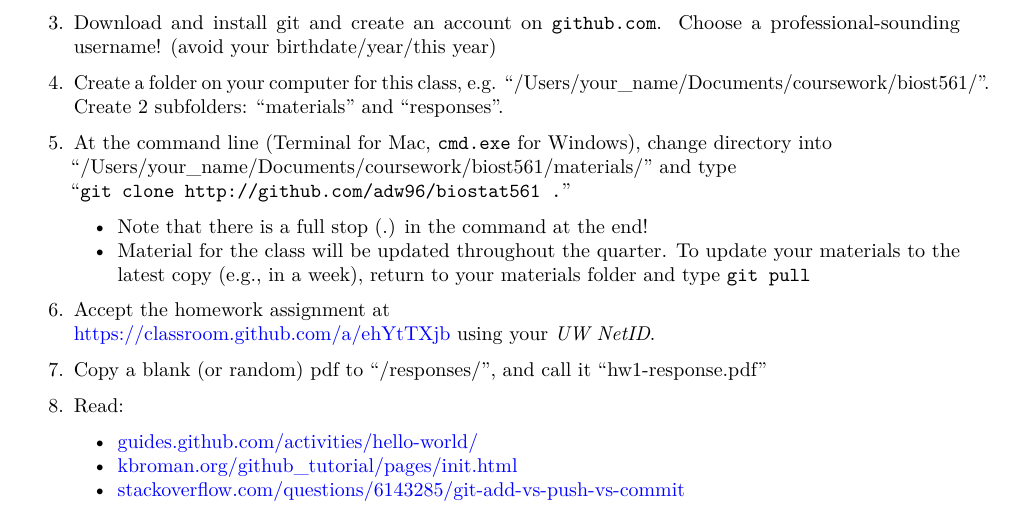
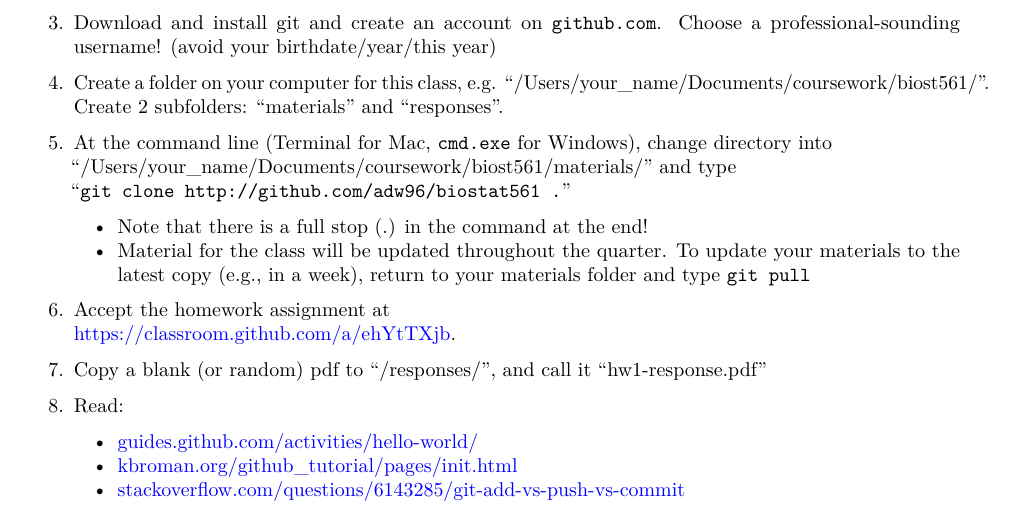
Before and after one commit to adw96/biostat561, an R Markdown document (lecture1/homework1.Rmd): part of page 1 of 4, cut so that both start at the same text. The pictures show the output file lecture1/homework1.pdf that the author committed with the source.

Commit message:
clarify hw 0.6

```diff
--- a/lecture1/homework1.Rmd
+++ b/lecture1/homework1.Rmd
@@ -41,9 +41,7 @@ Please complete Steps 1-9 before Monday midday, and attend office hours if you a
     - Material for the class will be updated throughout the quarter. To update your materials to the latest copy (e.g., in a week), return to your materials folder and type `git pull`
 
 6. Accept the homework assignment at
-[https://classroom.github.com/a/ehYtTXjb](https://classroom.github.com/a/ehYtTXjb) using your *UW NetID*.
-
-<!-- (not necessarily your github username) followed by "-561". eg. "adwillis-561" would be ideal for me. -->
+[https://classroom.github.com/a/ehYtTXjb](https://classroom.github.com/a/ehYtTXjb).
 
 7. Copy a blank (or random) pdf to "/responses/", and call it "hw1-response.pdf"
 
```
Also changed, not shown: lecture1/homework1.pdf.
